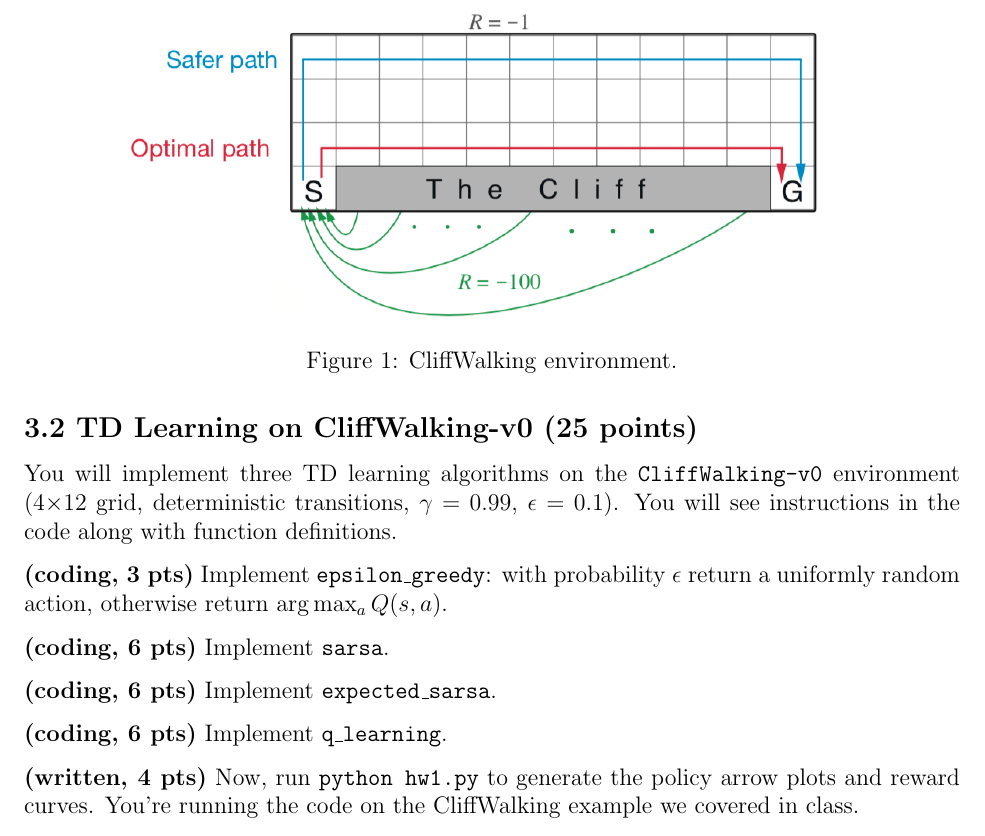
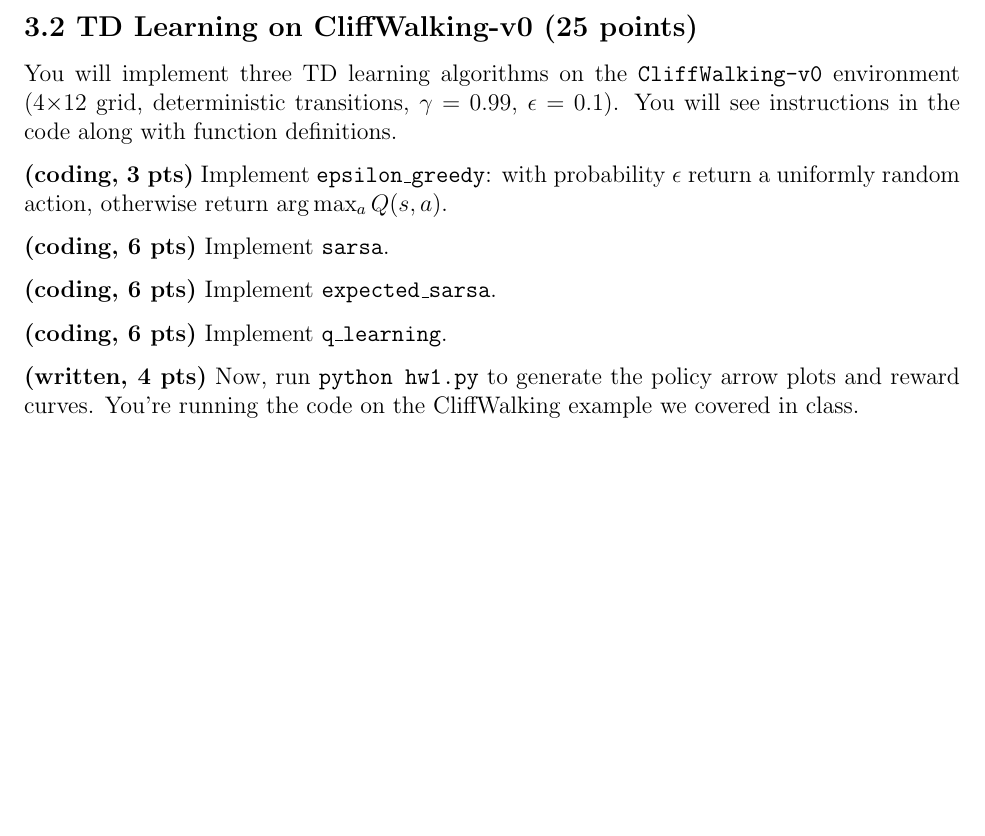
Before and after one commit to princeton-polaris-lab/cos435-rl-website, a LaTeX problem sheet (hw/hw1/hw1.tex): part of page 8 of 9 before the commit and part of page 8 of 8 after it, cut at the place of the change, the shorter picture padded with empty space. Compiled offline with pdfLaTeX.

Commit message:
fix assignment

```diff
--- a/hw/hw1/hw1.tex
+++ b/hw/hw1/hw1.tex
@@ -431,12 +431,6 @@ You will implement three TD learning algorithms on the \texttt{CliffWalking-v0}
 
  \textbf{(written, 4 pts)} Now, run \texttt{python hw1.py} to generate the policy arrow plots and reward curves. You're running the code on the CliffWalking example we covered in class.
 
- \begin{figure}
-    \centering
-    \includegraphics[width=0.8\textwidth]{cliffwalking.png}
-    \caption{CliffWalking environment.}
- \end{figure}
-
 You should see several plots in the \texttt{plots/} directory, including the policy arrow plots and reward curves. Include those plots in your solution along with a writeup of your answers to the following questions:
 
 \begin{itemize}
```
Also changed, not shown: hw/hw1/cliffwalking.png (deleted).
